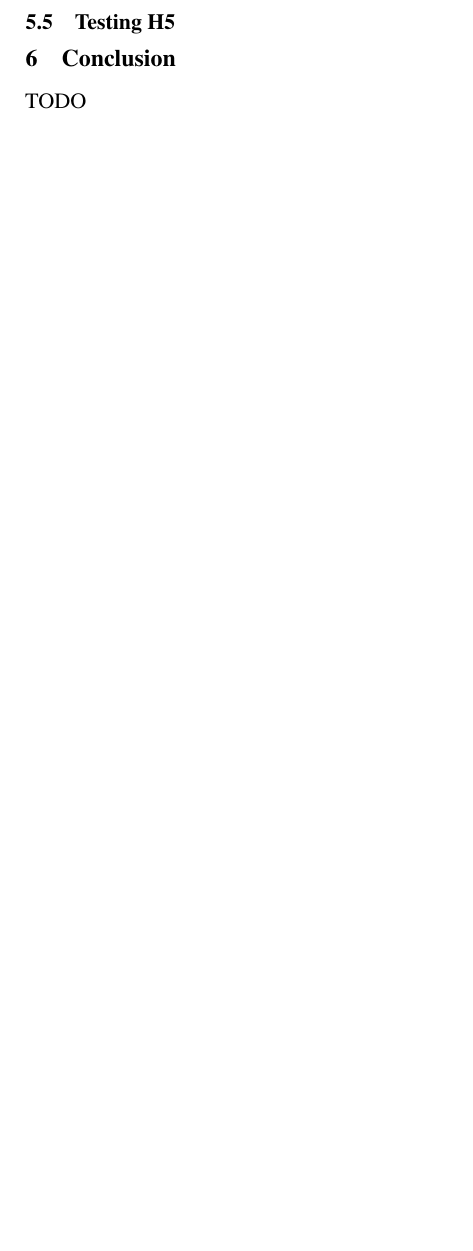
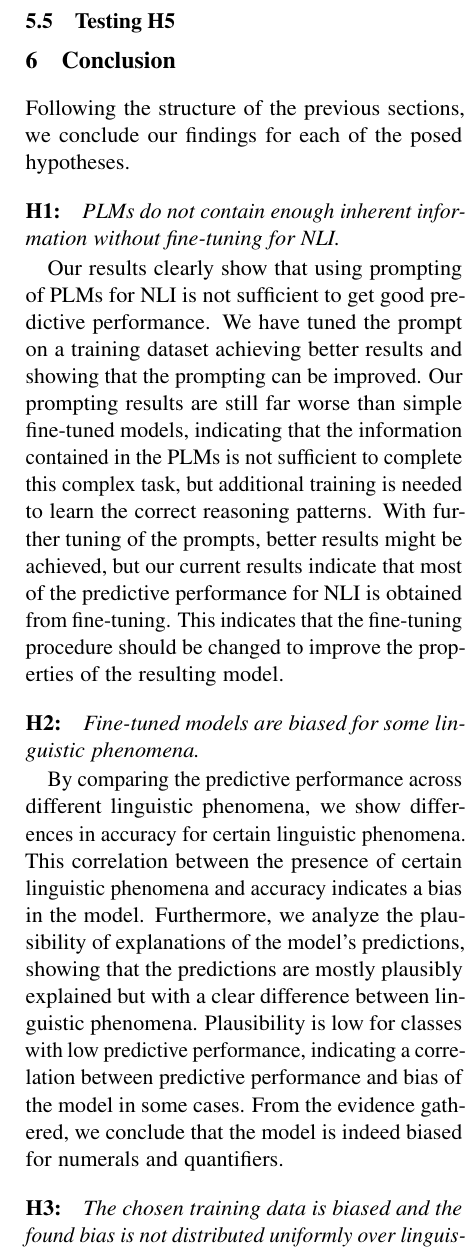
Before and after one commit to study-group-lit/lit, a LaTeX paper (report/main.tex, which reads report/content/05_conclusion.tex): part of one column of page 12 of 17 before the commit and part of one column of page 12 of 18 after it, cut so that both start at the same text, the shorter picture padded with empty space. Compiled offline with pdfLaTeX.

Commit message:
add conclusion w/o H4+5 (#67)
* add conclusion w/o H4+5

* Update report/content/05_conclusion.tex

Co-authored-by: anditru <57002492+anditru@users.noreply.github.com>

* Update report/content/05_conclusion.tex

Co-authored-by: anditru <57002492+anditru@users.noreply.github.com>

* Update report/content/05_conclusion.tex

Co-authored-by: anditru <57002492+anditru@users.noreply.github.com>

---------

Co-authored-by: anditru <57002492+anditru@users.noreply.github.com>

```diff
--- a/report/content/05_conclusion.tex
+++ b/report/content/05_conclusion.tex
@@ -1,2 +1,26 @@
 \section{Conclusion} \label{sec:conclusion}
+Following the structure of the previous sections, we conclude our findings for each of the posed hypotheses.
+
+\paragraph{H1:} \textit{\acp{PLM} do not contain enough inherent information without fine-tuning for \ac{NLI}.}
+
+Our results clearly show that using prompting of \acp{PLM} for \ac{NLI} is not sufficient to get good predictive performance. We have tuned the prompt on a training dataset achieving better results and showing that the prompting can be improved. Our prompting results are still far worse than simple fine-tuned models, indicating that the information contained in the \acp{PLM} is not sufficient to complete this complex task, but additional training is needed to learn the correct reasoning patterns. With further tuning of the prompts, better results might be achieved, but our current results indicate that most of the predictive performance for \ac{NLI} is obtained from fine-tuning. This indicates that the fine-tuning procedure should be changed to improve the properties of the resulting model.
+
+\paragraph{H2:} \textit{Fine-tuned models are biased for some linguistic phenomena.}
+
+By comparing the predictive performance across different linguistic phenomena, we show differences in accuracy for certain linguistic phenomena. This correlation between the presence of certain linguistic phenomena and accuracy indicates a bias in the model. Furthermore, we analyze the plausibility of explanations of the model's predictions, showing that the predictions are mostly plausibly explained but with a clear difference between linguistic phenomena. Plausibility is low for classes with low predictive performance, indicating a correlation between predictive performance and bias of the model in some cases. From the evidence gathered, we conclude that the model is indeed biased for numerals and quantifiers.
+
+\paragraph{H3:} \textit{The chosen training data is biased and the found bias is not distributed uniformly over linguistic phenomena.}
+
+By training a hypothesis-only model and showing better performance than could be explained by a majority-only baseline, we clearly show biases in the chosen training data. By analyzing it for different linguistic phenomena, we show that the examples are most biased for quantifiers and focus our efforts on mitigating bias on this phenomenon.
+
+\paragraph{H4:} \textit{Mitigating biased data during training results in models with greater predictive performance and less bias.}
+
 TODO
+
+\paragraph{H5:} \textit{Using additional data during training for a specific linguistic phenomenon the model is biased for results in models with greater predictive performance and less bias.}
+
+TODO
+
+\paragraph{Summary of our Results}
+
+We pose the following learnings from our results:
```
Also changed, not shown: report/content/05_conclusion.tex (9 more changed lines).
